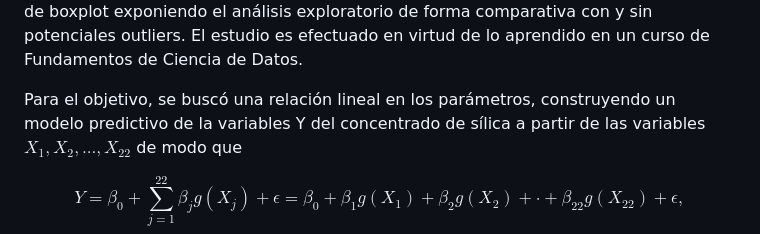
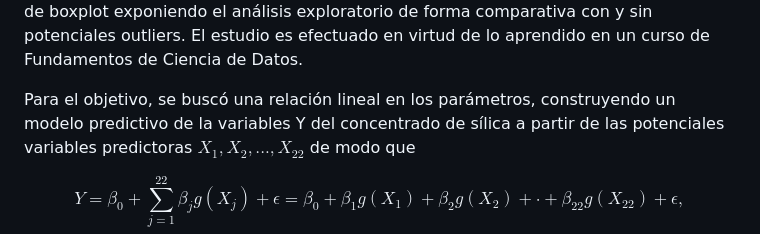
Before and after one commit to UrsulaMoya/mi-primer-repositorio-academico-minero, a Markdown page: README.md, the part around the change. GitHub-like rendering.

```diff
--- a/README.md
+++ b/README.md
@@ -25,7 +25,7 @@ No hay datos faltantes, ni valores fuera de rango de los atributos. Se excluyen
 
 Se presenta un breve análisis exploratorio indagando medidas de centralidad y de extensión. Se exhibe un análisis para entender y modelar cómo el porcentaje de sílica se ve afectado por los otros factores del proceso de flotación, el cual es realizado para disminuir la concentración de sílica presente en el mineral de hierro. Este análisis considera una descripción de los datos de tipo general, relaciones y comparaciones pertinentes tipo scatter plot, boxplot y correlaciones lineales. Esto en virtud de poder entrever alguna hipótesis para el objetivo planteado de predecir el porcentaje de concentración final de sílica. Se hace un estudio habitual de posibles outliers a través de boxplot exponiendo el análisis exploratorio de forma comparativa con y sin potenciales outliers. El estudio es efectuado en virtud de lo aprendido en un curso de Fundamentos de Ciencia de Datos.
 
-Para el objetivo, se buscó una relación lineal en los parámetros, construyendo un modelo predictivo de la variables Y del concentrado de sílica a partir de las variables $X_1, X_2, ..., X_{22}$ de modo que
+Para el objetivo, se buscó una relación lineal en los parámetros, construyendo un modelo predictivo de la variables Y del concentrado de sílica a partir de las potenciales variables predictoras $X_1, X_2, ..., X_{22}$ de modo que
 
 $$Y=  \beta_ 0 +\sum_{j=1}^{22} \beta_ j g(X_{j}) + \epsilon = \beta_ 0 + \beta_ 1 g(X_{1}) +\beta_ 2 g(X_{2})+\cdot+\beta_{22} g(X_{22})+ \epsilon ,$$
 donde  $g$  es una función no necesariamente lineal en la variable $X_{j}$ y $\epsilon$ corresponde al error aleatorio.
```
